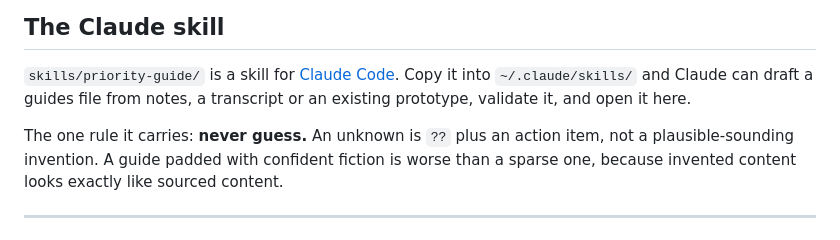
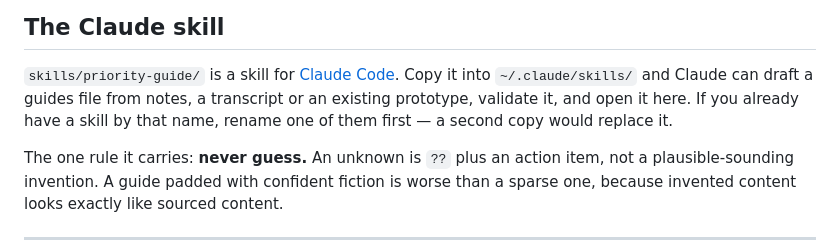
Before and after one commit to tylerhagy/priority-guide, a Markdown page: README.md, the part around the change. Rendered like a GitHub page.

Commit message:
Warn about a skill-name collision when installing
Co-Authored-By: Claude Opus 5 (1M context) <noreply@anthropic.com>
Claude-Session: https://claude.ai/code/session_01EFxrygDVQa9TN9e8CF7WDN

```diff
--- a/README.md
+++ b/README.md
@@ -229,7 +229,8 @@ node browser-test.mjs   # the real app in Chromium (needs playwright; skips if a
 
 `skills/priority-guide/` is a skill for [Claude Code](https://claude.com/claude-code).
 Copy it into `~/.claude/skills/` and Claude can draft a guides file from notes, a
-transcript or an existing prototype, validate it, and open it here.
+transcript or an existing prototype, validate it, and open it here. If you already
+have a skill by that name, rename one of them first — a second copy would replace it.
 
 The one rule it carries: **never guess.** An unknown is `??` plus an action item,
 not a plausible-sounding invention. A guide padded with confident fiction is worse
```
